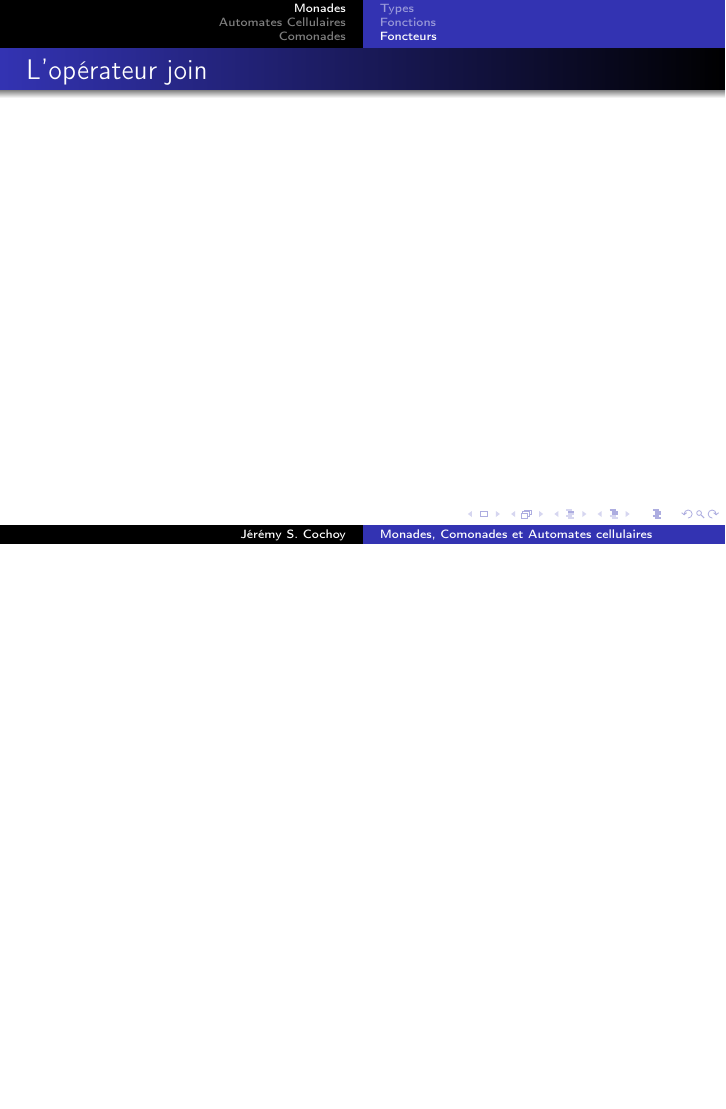
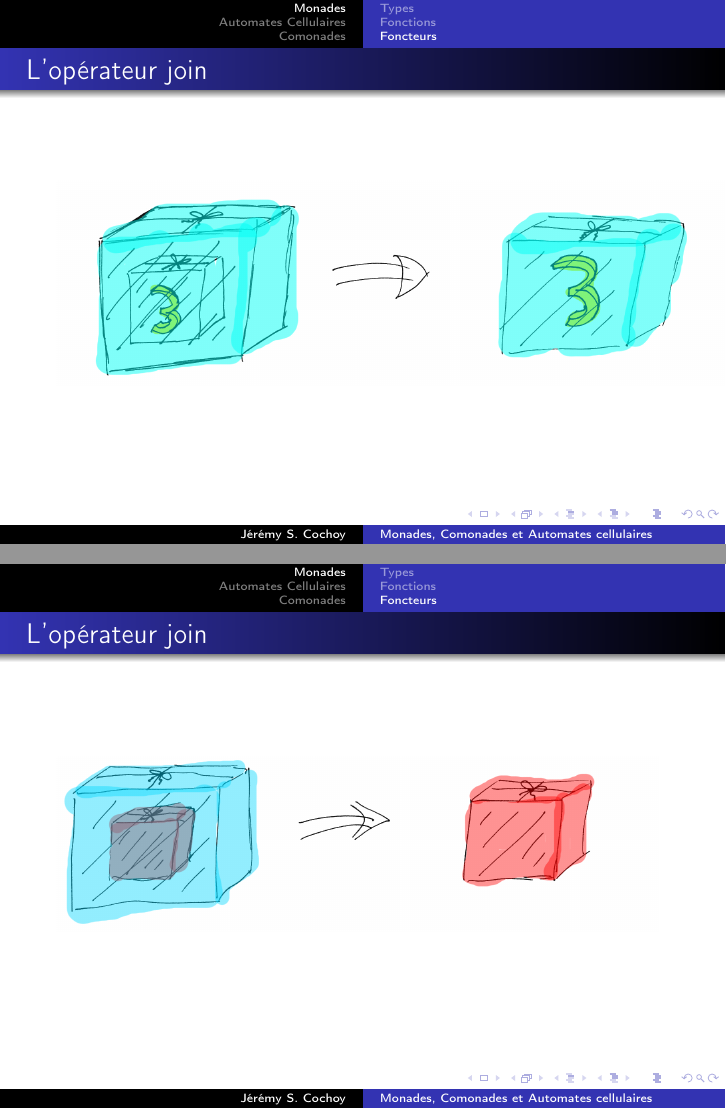
Before and after one commit to jeremycochoy/monads_ruby, LaTeX slides (monades_et_automates.tex): page 31 of 36 before the commit and pages 31 and 32 of 37 after it, the two joined at a grey line, the shorter picture padded with empty space. Compiled offline with pdfLaTeX.

Commit message:
ajout de quelques images sur les monades

```diff
--- a/monades_et_automates.tex
+++ b/monades_et_automates.tex
@@ -248,6 +248,12 @@ Une fonction de type \emph{Int -> Maybe Int}.
 
 \begin{frame}
 \frametitle{L'opérateur join}
+\includegraphics[scale=0.2]{join.png}
+\end{frame}
+
+\begin{frame}
+\frametitle{L'opérateur join}
+\includegraphics[scale=0.2]{join_nothing.png}
 \end{frame}
 
 \begin{frame}
```
Also changed, not shown: join.png (added), join_nothing.png (added), monades_et_automates.pdf.
